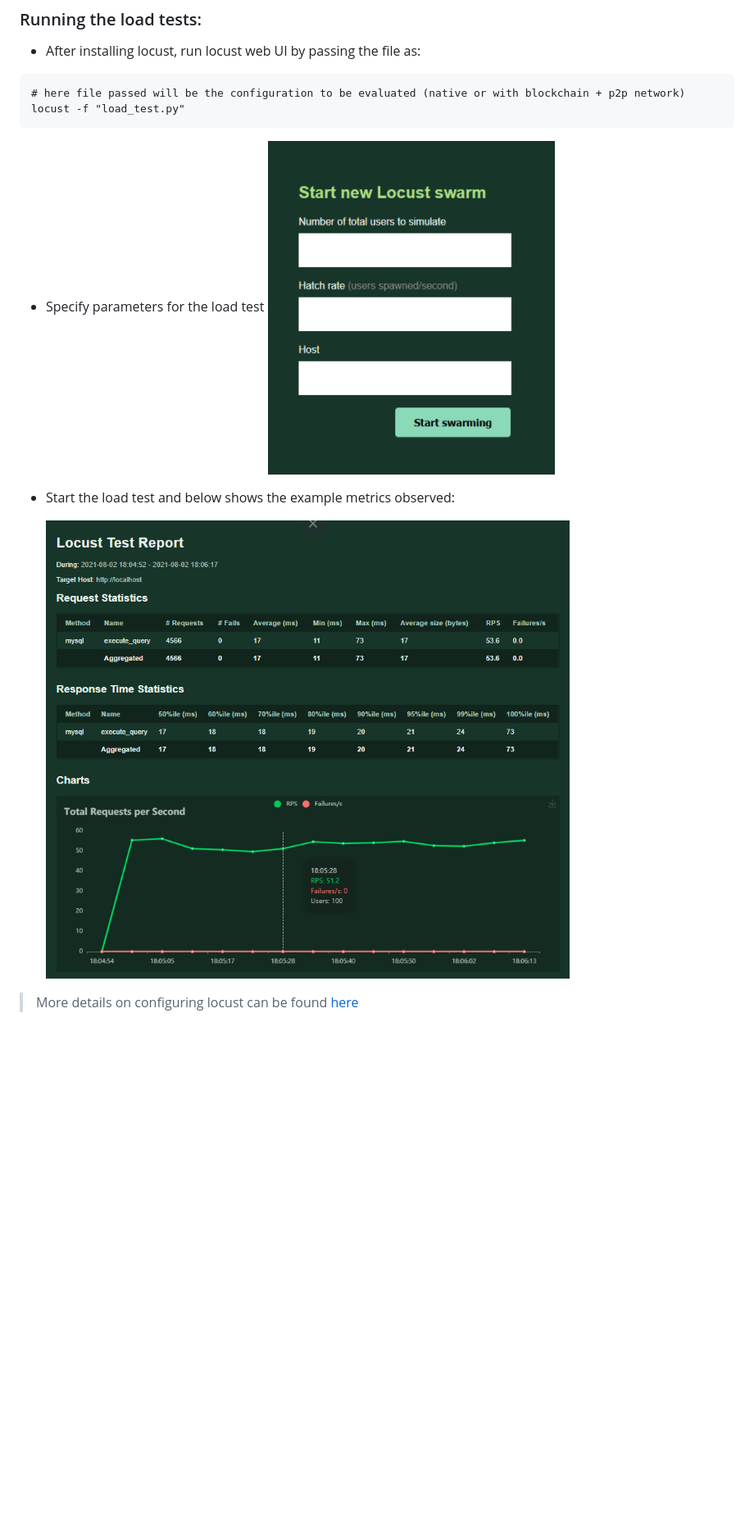
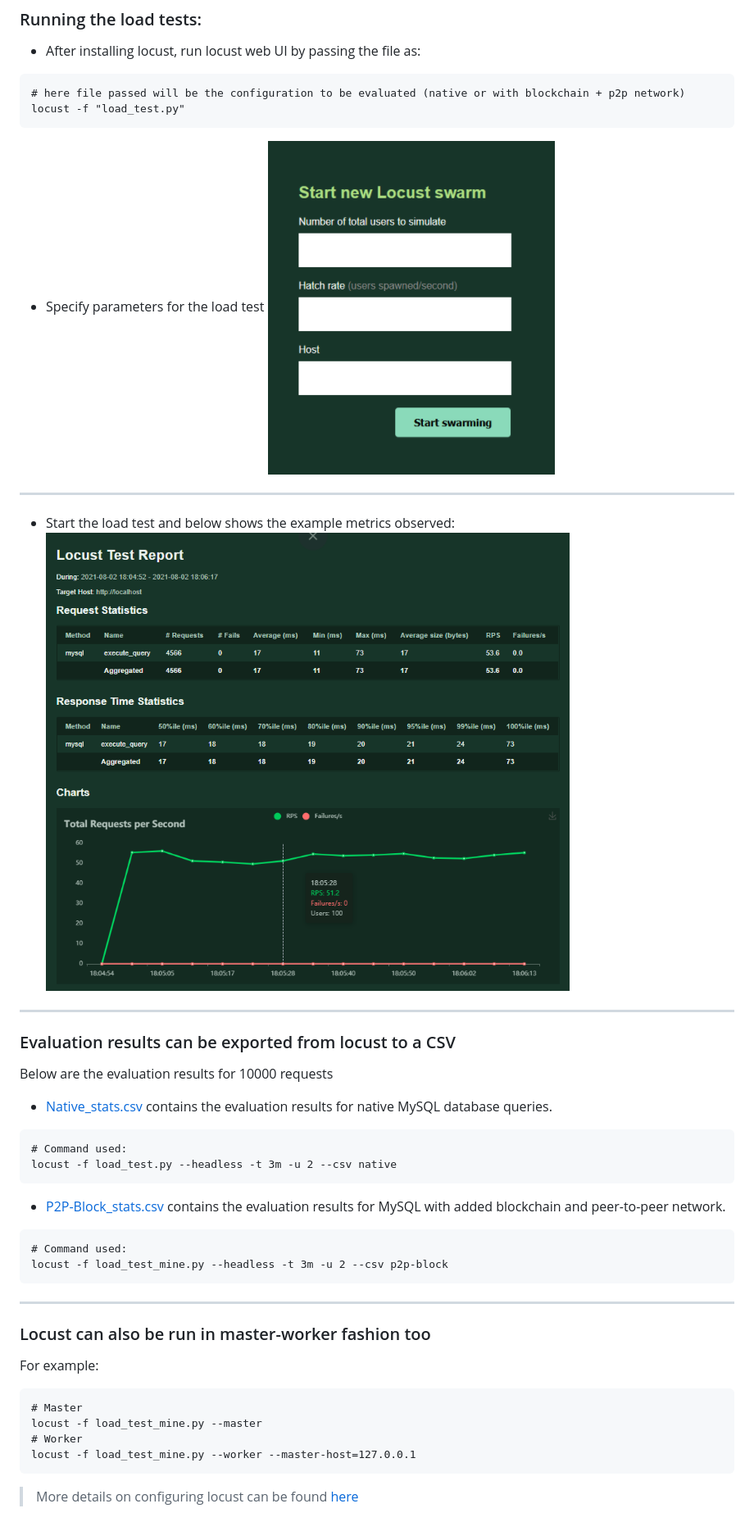
Before and after one commit to animeshk08/BlockchainP2PDatabase, a Markdown page: evaluation/README.md, the part around the change. Shown: that part at 82% size. GitHub-like rendering; blank space fills up the shorter version.

Commit message:
Load testing results added

````diff
--- a/evaluation/README.md
+++ b/evaluation/README.md
@@ -21,10 +21,32 @@ pip3 install locust
 # here file passed will be the configuration to be evaluated (native or with blockchain + p2p network)
 locust -f "load_test.py"
  ```
-  - Specify parameters for the load test
-  ![Locust web UI](../images/locust-web.png)
+ - Specify parameters for the load test
+![Locust web UI](../images/locust-web.png)
+---
  - Start the load test and below shows the example metrics observed:
+![Locust Sample Test Report](../images/locust-test-report.png)
+---
 
-   ![Locust Sample Test Report](../images/locust-test-report.png)
-
+### Evaluation results can be exported from locust to a CSV
+Below are the evaluation results for 10000 requests
+- [Native_stats.csv](./native_stats.csv) contains the evaluation results for native MySQL database queries.
+```
+# Command used:
+locust -f load_test.py --headless -t 3m -u 2 --csv native
+```
+- [P2P-Block_stats.csv](./p2p-block_stats.csv) contains the evaluation results for MySQL with added blockchain and peer-to-peer network.
+```
+# Command used:
+locust -f load_test_mine.py --headless -t 3m -u 2 --csv p2p-block
+```
+---
+### Locust can also be run in master-worker fashion too
+For example:
+```
+# Master
+locust -f load_test_mine.py --master
+# Worker
+locust -f load_test_mine.py --worker --master-host=127.0.0.1
+```
 > More details on configuring locust can be found [here](https://docs.locust.io/en/stable/configuration.html)
````
Also changed, not shown: README.md (+8 -2 lines), webapp/README.md (+8 -10 lines), images/p2p_architecture.jpg (added), images/p2p_architecture.png (deleted), images/user-list.png (added), 6 other files.
